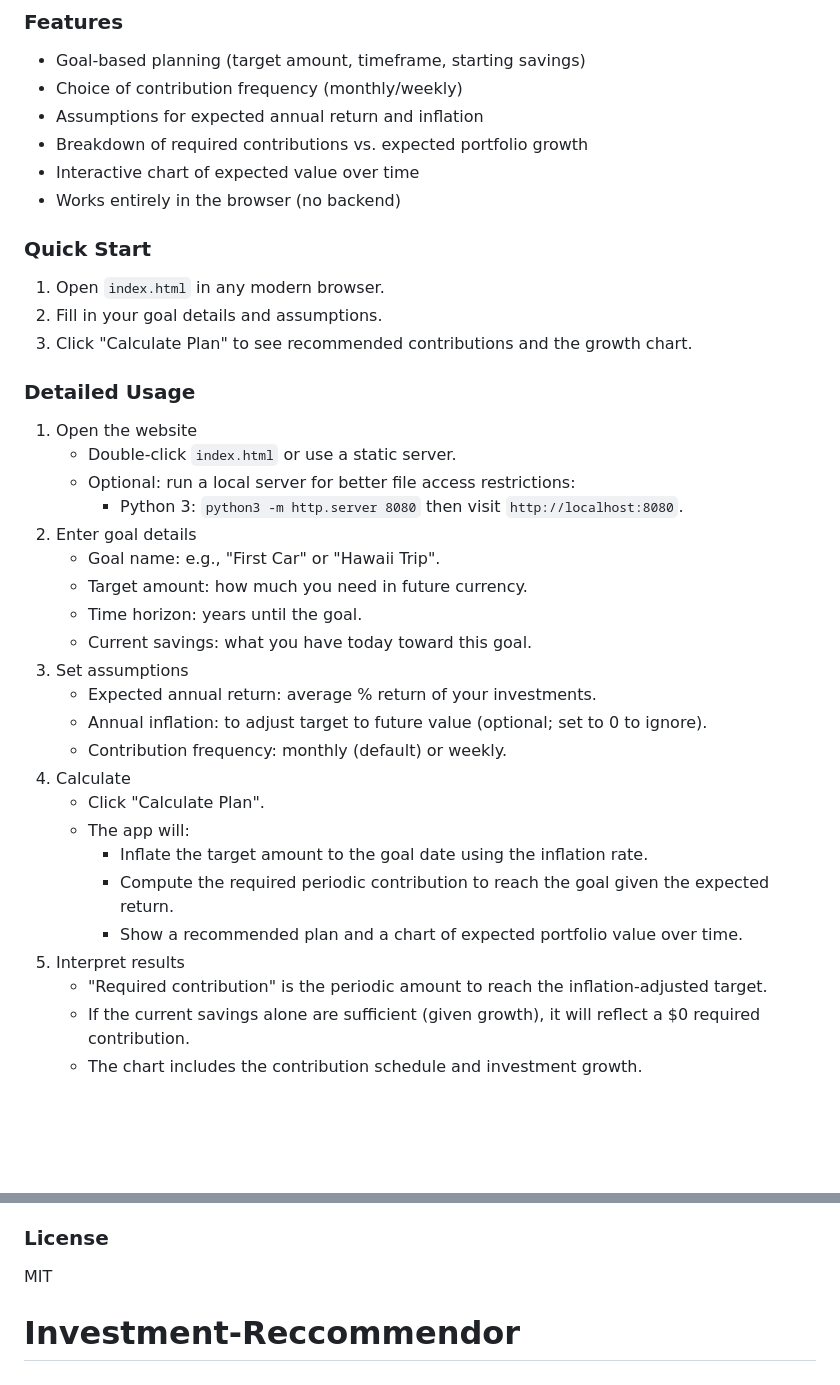
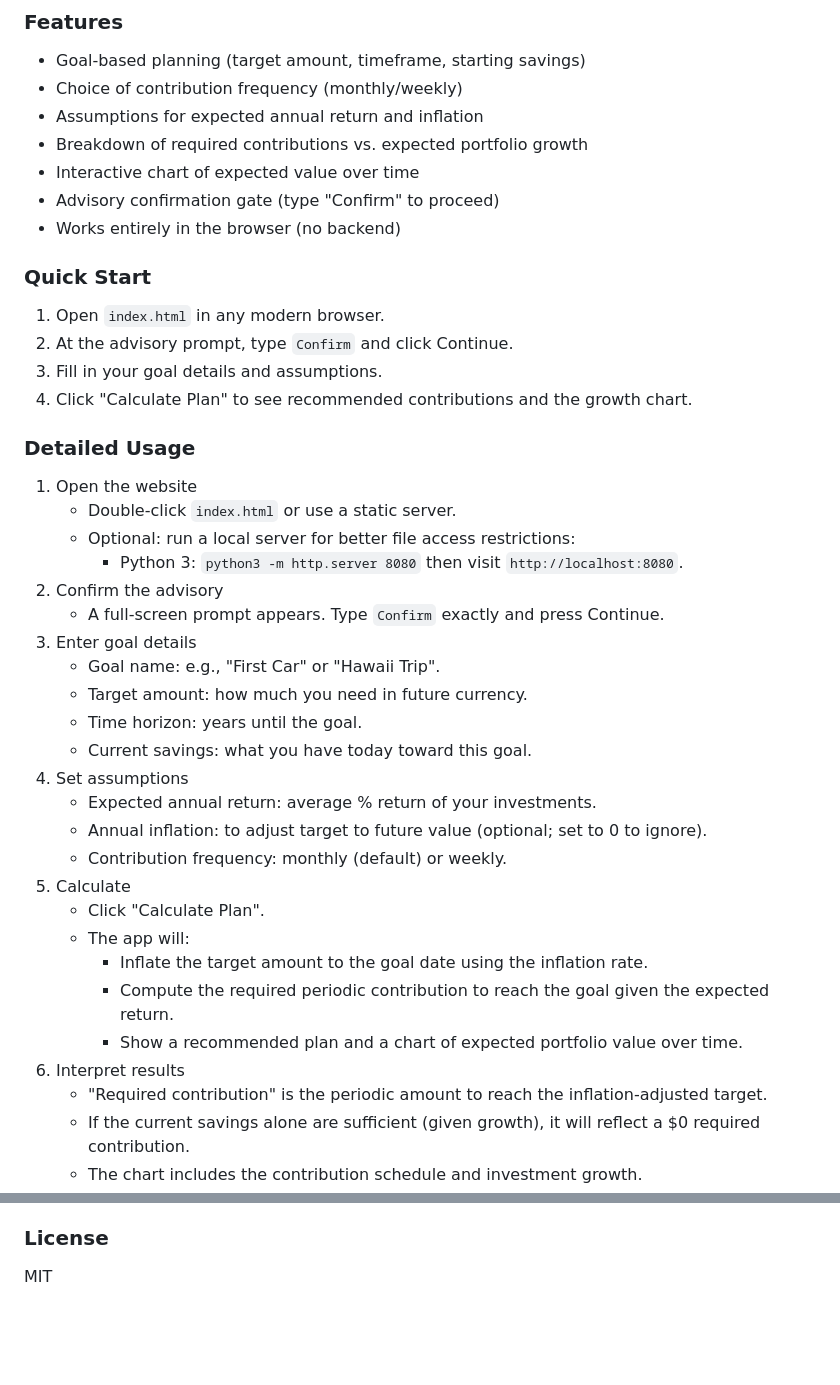
Before and after one commit to Saptarsi-07/Investment-Reccommendor, a Markdown page: README.md, 2 parts joined by grey strips. Drawn GitHub-style; blank space fills up the shorter version.

Commit message:
Add advisory confirmation gate and update README usage instructions
Co-authored-by: saptarsi2001das <saptarsi2001das@kgpian.iitkgp.ac.in>

```diff
--- a/README.md
+++ b/README.md
@@ -8,34 +8,38 @@ A simple, static website that helps users plan investments to achieve goals like
 - Assumptions for expected annual return and inflation
 - Breakdown of required contributions vs. expected portfolio growth
 - Interactive chart of expected value over time
+- Advisory confirmation gate (type "Confirm" to proceed)
 - Works entirely in the browser (no backend)
 
 ### Quick Start
 1. Open `index.html` in any modern browser.
-2. Fill in your goal details and assumptions.
-3. Click "Calculate Plan" to see recommended contributions and the growth chart.
+2. At the advisory prompt, type `Confirm` and click Continue.
+3. Fill in your goal details and assumptions.
+4. Click "Calculate Plan" to see recommended contributions and the growth chart.
 
 ### Detailed Usage
 1. Open the website
    - Double-click `index.html` or use a static server.
    - Optional: run a local server for better file access restrictions:
      - Python 3: `python3 -m http.server 8080` then visit `http://localhost:8080`.
-2. Enter goal details
+2. Confirm the advisory
+   - A full-screen prompt appears. Type `Confirm` exactly and press Continue.
+3. Enter goal details
    - Goal name: e.g., "First Car" or "Hawaii Trip".
    - Target amount: how much you need in future currency.
    - Time horizon: years until the goal.
    - Current savings: what you have today toward this goal.
-3. Set assumptions
+4. Set assumptions
    - Expected annual return: average % return of your investments.
    - Annual inflation: to adjust target to future value (optional; set to 0 to ignore).
    - Contribution frequency: monthly (default) or weekly.
-4. Calculate
+5. Calculate
    - Click "Calculate Plan".
    - The app will:
      - Inflate the target amount to the goal date using the inflation rate.
      - Compute the required periodic contribution to reach the goal given the expected return.
      - Show a recommended plan and a chart of expected portfolio value over time.
-5. Interpret results
+6. Interpret results
    - "Required contribution" is the periodic amount to reach the inflation-adjusted target.
    - If the current savings alone are sufficient (given growth), it will reflect a $0 required contribution.
    - The chart includes the contribution schedule and investment growth.
@@ -72,5 +76,3 @@ python3 -m http.server 8080
 
 ### License
 MIT
-
-# Investment-Reccommendor
```
